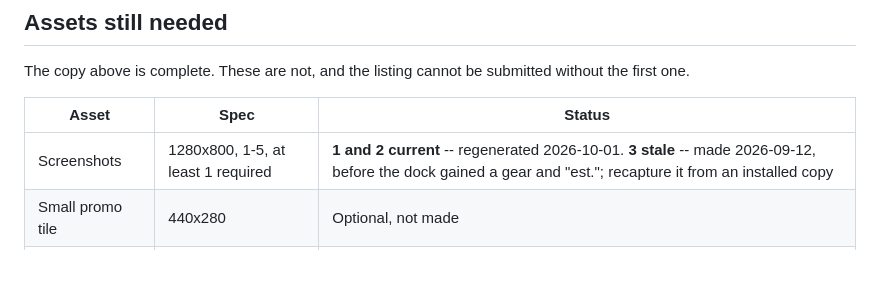
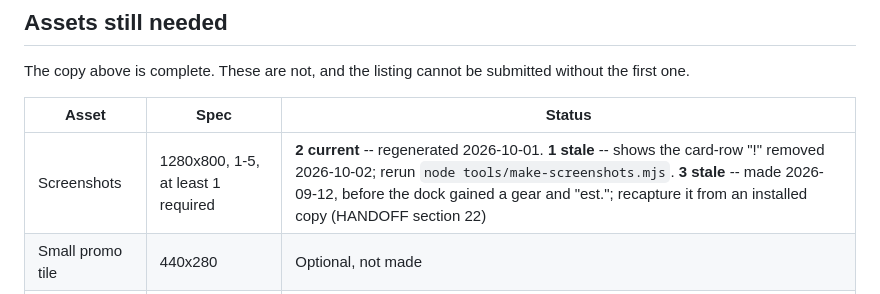
Before and after one commit to davidx7217/caddy, a Markdown page: store/listing.md, the part around the change. GitHub-like rendering; blank space fills up the shorter version.

```diff
--- a/store/listing.md
+++ b/store/listing.md
@@ -263,7 +263,7 @@ without the first one.
 
 | Asset | Spec | Status |
 | --- | --- | --- |
-| Screenshots | 1280x800, 1-5, at least 1 required | **1 and 2 current** -- regenerated 2026-10-01. **3 stale** -- made 2026-09-12, before the dock gained a gear and "est."; recapture it from an installed copy |
+| Screenshots | 1280x800, 1-5, at least 1 required | **2 current** -- regenerated 2026-10-01. **1 stale** -- shows the card-row "!" removed 2026-10-02; rerun `node tools/make-screenshots.mjs`. **3 stale** -- made 2026-09-12, before the dock gained a gear and "est."; recapture it from an installed copy (HANDOFF section 22) |
 | Small promo tile | 440x280 | Optional, not made |
 | Marquee promo tile | 1400x560 | Optional, not made |
 | Store icon | 128x128 | `icons/icon128.png` ships already |
```
Also changed, not shown: HANDOFF.md (+47 -5 lines).
